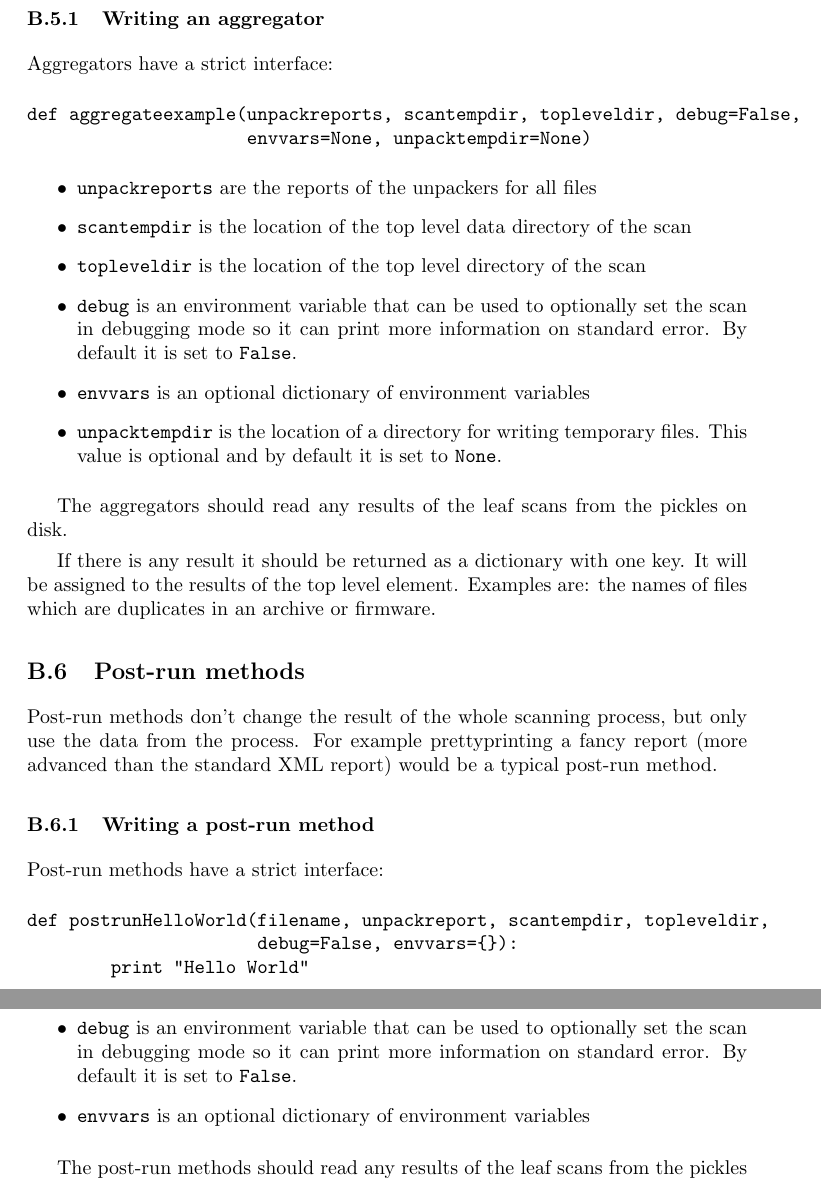
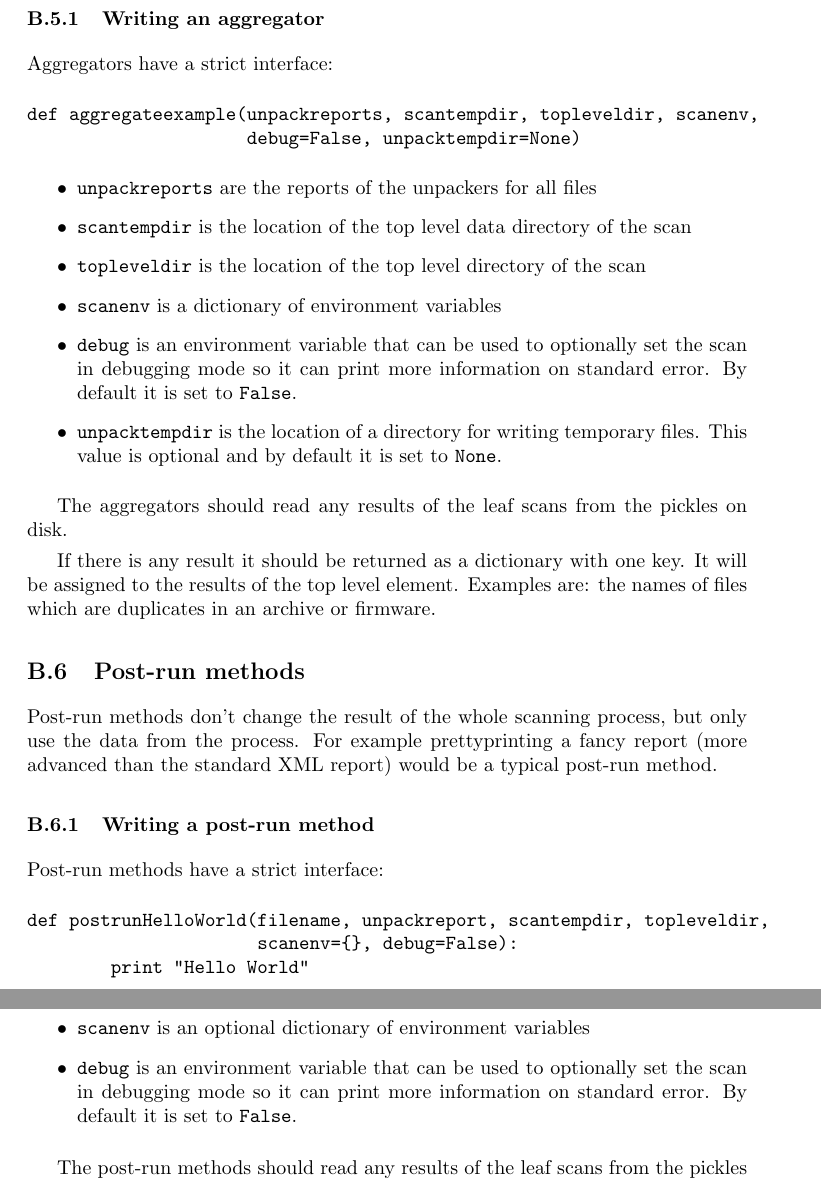
Before and after one commit to armijnhemel/binaryanalysis, a LaTeX document (doc/bat-manual.tex): two parts of pages 23 and 24 of 49, joined at a grey line, cut so that both start at the same text. Compiled offline with pdfLaTeX.

Commit message:
document environment changes

```diff
--- a/doc/bat-manual.tex
+++ b/doc/bat-manual.tex
@@ -904,7 +901,7 @@ Example:
 
 \begin{verbatim}
 def prerunMethod(filename, tempdir=None, tags=[], offsets={},
-                 debug=False, envvars=None, unpacktempdir=None):
+                 scanenv={}, debug=False, unpacktempdir=None):
         newtags = []
         newtags.append('helloworld')
         return newtags
@@ -921,7 +918,7 @@ The unpackers have a strict interface:
 
 \begin{verbatim}
 def unpackScan(filename, tempdir=None, blacklist=[], offsets={},
-               debug=False, envvars=None):
+               scanenv={}, debug=False):
         ## code goes here
 \end{verbatim}
 
@@ -1033,8 +1030,8 @@ environment variables and an optional name of a directory for writing temporary
 results. For example:
 
 \begin{verbatim}
-def leafScan(path, tags, blacklist=[], debug=False,
-                envvars=None, unpacktempdir=None):
+def leafScan(path, tags, blacklist=[], scanenv={},
+                debug=False, unpacktempdir=None):
         ## code goes here
 \end{verbatim}
 
@@ -1112,8 +1109,8 @@ modify results.
 Aggregators have a strict interface:
 
 \begin{verbatim}
-def aggregateexample(unpackreports, scantempdir, topleveldir, debug=False,
-                     envvars=None, unpacktempdir=None)
+def aggregateexample(unpackreports, scantempdir, topleveldir, scanenv,
+                     debug=False, unpacktempdir=None)
 \end{verbatim}
 
 \begin{itemize}
@@ -1122,10 +1119,10 @@ def aggregateexample(unpackreports, scantempdir, topleveldir, debug=False,
 the scan
 \item \texttt{topleveldir} is the location of the top level directory of the
 scan
+\item \texttt{scanenv} is a dictionary of environment variables
 \item \texttt{debug} is an environment variable that can be used to optionally
 set the scan in debugging mode so it can print more information on standard
 error. By default it is set to \texttt{False}.
-\item \texttt{envvars} is an optional dictionary of environment variables
 \item \texttt{unpacktempdir} is the location of a directory for writing
 temporary files. This value is optional and by default it is set to
 \texttt{None}.
@@ -1151,7 +1148,7 @@ Post-run methods have a strict interface:
 
 \begin{verbatim}
 def postrunHelloWorld(filename, unpackreport, scantempdir, topleveldir,
-                      debug=False, envvars={}):
+                      scanenv={}, debug=False):
         print "Hello World"
 \end{verbatim}
 
@@ -1162,10 +1159,10 @@ unpacking.
 \item \texttt{scantempdir} is the directory that contains the unpacked data
 \item \texttt{topleveldir} is the top level directory containing the data
 directory and the directory with the per file result pickles.
+\item \texttt{scanenv} is an optional dictionary of environment variables
 \item \texttt{debug} is an environment variable that can be used to optionally
 set the scan in debugging mode so it can print more information on standard
 error. By default it is set to \texttt{False}.
-\item \texttt{envvars} is an optional dictionary of environment variables
 \end{itemize}
 
 The post-run methods should read any results of the leaf scans from the pickles
```
Also changed, not shown: doc/bat-manual.tex (19 more changed lines).
